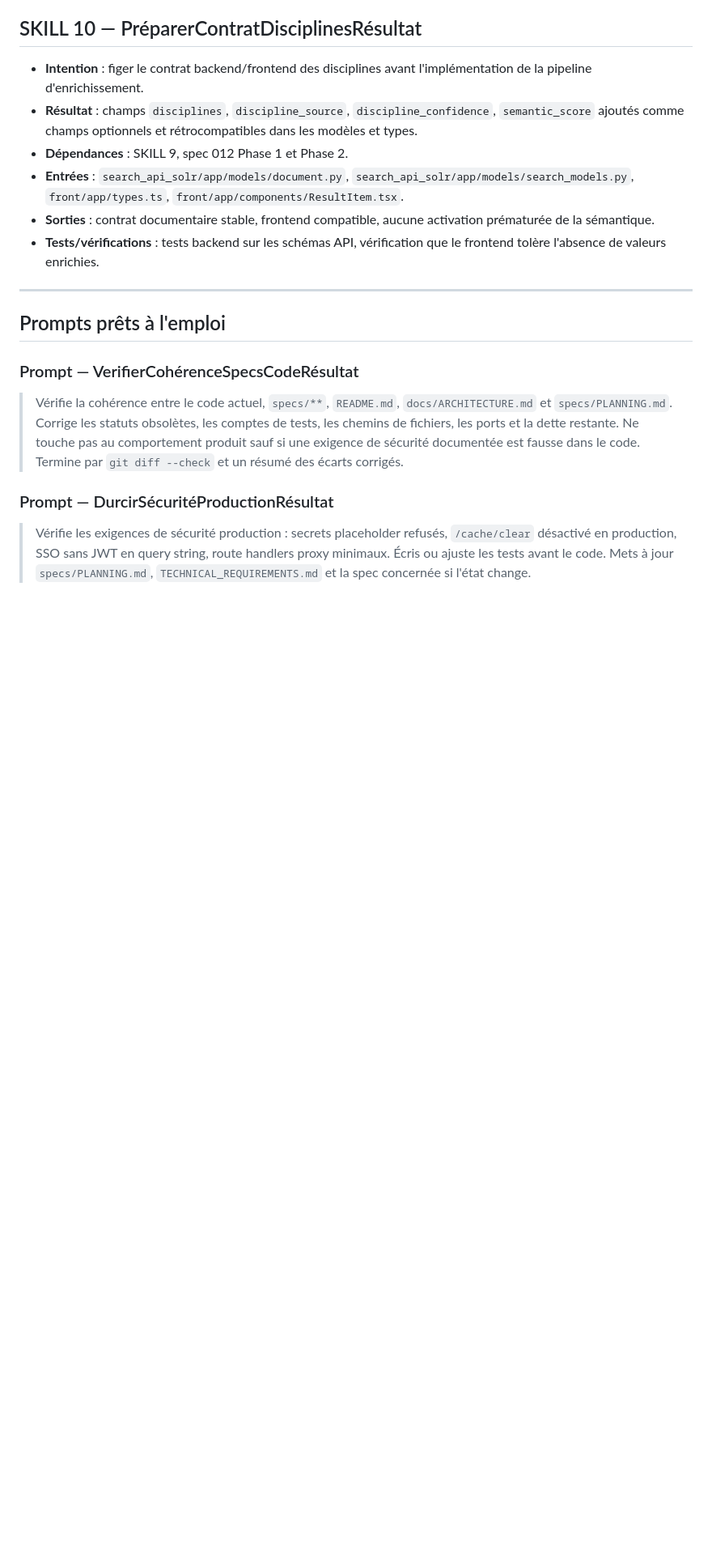
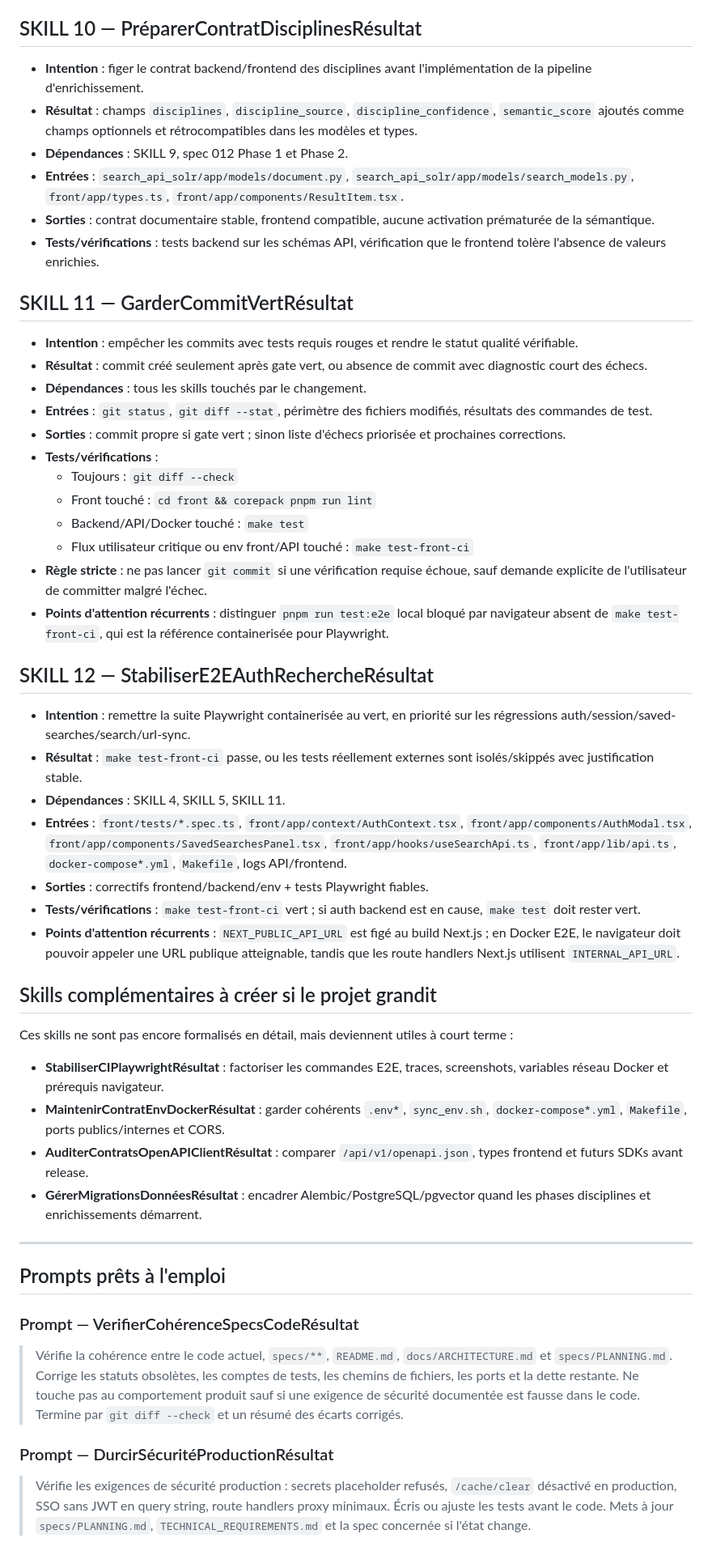
Before and after one commit to nicovernot/search-next, a Markdown page: specs/SKILLS.md, the part around one of its changes. Shown at 81% size. Rendered like a GitHub page; blank space fills up the shorter version.

Commit message:
docs(specs): require green tests before commits

```diff
--- a/specs/SKILLS.md
+++ b/specs/SKILLS.md
@@ -98,6 +123,40 @@ Les specs 001–011 décrivent les fonctionnalités livrées. Ce fichier décrit
 - **Entrées** : `search_api_solr/app/models/document.py`, `search_api_solr/app/models/search_models.py`, `front/app/types.ts`, `front/app/components/ResultItem.tsx`.
 - **Sorties** : contrat documentaire stable, frontend compatible, aucune activation prématurée de la sémantique.
 - **Tests/vérifications** : tests backend sur les schémas API, vérification que le frontend tolère l'absence de valeurs enrichies.
+
+## SKILL 11 — GarderCommitVertRésultat
+
+- **Intention** : empêcher les commits avec tests requis rouges et rendre le statut qualité vérifiable.
+- **Résultat** : commit créé seulement après gate vert, ou absence de commit avec diagnostic court des échecs.
+- **Dépendances** : tous les skills touchés par le changement.
+- **Entrées** : `git status`, `git diff --stat`, périmètre des fichiers modifiés, résultats des commandes de test.
+- **Sorties** : commit propre si gate vert ; sinon liste d'échecs priorisée et prochaines corrections.
+- **Tests/vérifications** :
+  - Toujours : `git diff --check`
+  - Front touché : `cd front && corepack pnpm run lint`
+  - Backend/API/Docker touché : `make test`
+  - Flux utilisateur critique ou env front/API touché : `make test-front-ci`
+- **Règle stricte** : ne pas lancer `git commit` si une vérification requise échoue, sauf demande explicite de l'utilisateur de committer malgré l'échec.
+- **Points d'attention récurrents** : distinguer `pnpm run test:e2e` local bloqué par navigateur absent de `make test-front-ci`, qui est la référence containerisée pour Playwright.
+
+## SKILL 12 — StabiliserE2EAuthRechercheRésultat
+
+- **Intention** : remettre la suite Playwright containerisée au vert, en priorité sur les régressions auth/session/saved-searches/search/url-sync.
+- **Résultat** : `make test-front-ci` passe, ou les tests réellement externes sont isolés/skippés avec justification stable.
+- **Dépendances** : SKILL 4, SKILL 5, SKILL 11.
+- **Entrées** : `front/tests/*.spec.ts`, `front/app/context/AuthContext.tsx`, `front/app/components/AuthModal.tsx`, `front/app/components/SavedSearchesPanel.tsx`, `front/app/hooks/useSearchApi.ts`, `front/app/lib/api.ts`, `docker-compose*.yml`, `Makefile`, logs API/frontend.
+- **Sorties** : correctifs frontend/backend/env + tests Playwright fiables.
+- **Tests/vérifications** : `make test-front-ci` vert ; si auth backend est en cause, `make test` doit rester vert.
+- **Points d'attention récurrents** : `NEXT_PUBLIC_API_URL` est figé au build Next.js ; en Docker E2E, le navigateur doit pouvoir appeler une URL publique atteignable, tandis que les route handlers Next.js utilisent `INTERNAL_API_URL`.
+
+## Skills complémentaires à créer si le projet grandit
+
+Ces skills ne sont pas encore formalisés en détail, mais deviennent utiles à court terme :
+
+- **StabiliserCIPlaywrightRésultat** : factoriser les commandes E2E, traces, screenshots, variables réseau Docker et prérequis navigateur.
+- **MaintenirContratEnvDockerRésultat** : garder cohérents `.env*`, `sync_env.sh`, `docker-compose*.yml`, `Makefile`, ports publics/internes et CORS.
+- **AuditerContratsOpenAPIClientRésultat** : comparer `/api/v1/openapi.json`, types frontend et futurs SDKs avant release.
+- **GérerMigrationsDonnéesRésultat** : encadrer Alembic/PostgreSQL/pgvector quand les phases disciplines et enrichissements démarrent.
 
 ---
 
```
Also changed, not shown: other parts of specs/SKILLS.md (+36 -3 lines).
